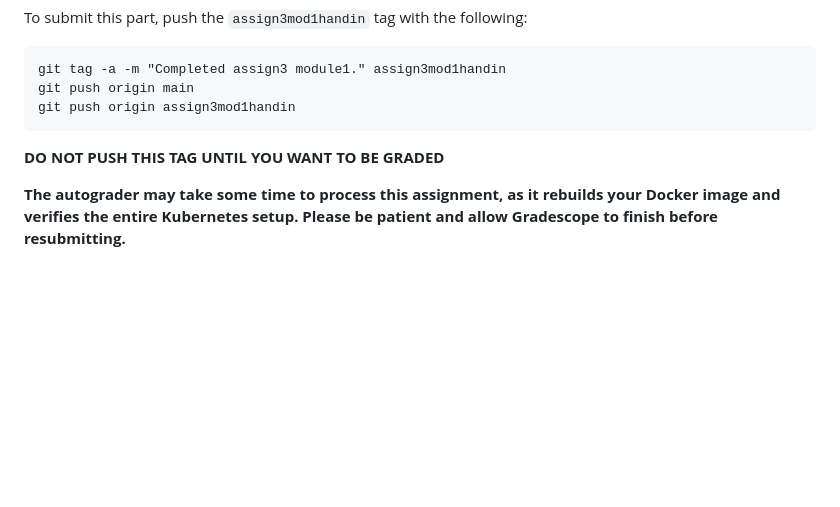
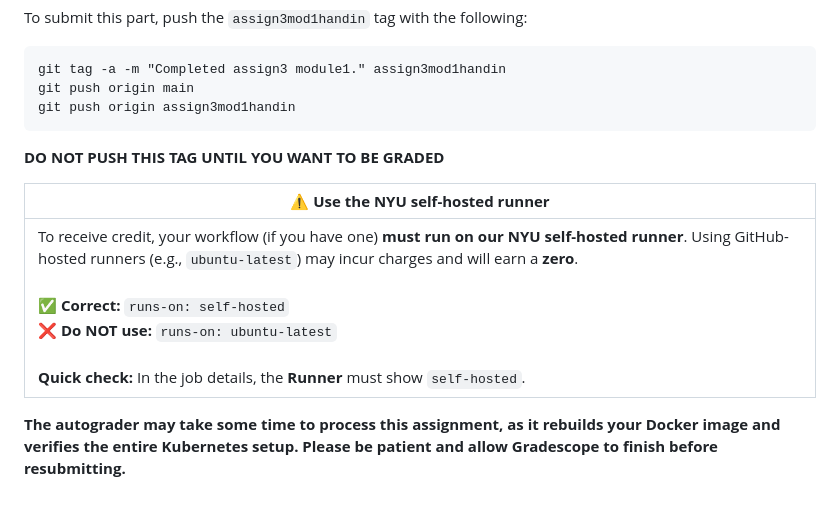
Before and after one commit to NYUAppSec/appsec_hw3, a Markdown page: README.md, the part around the change. Rendered like a GitHub page; blank space fills up the shorter version.

````diff
--- a/README.md
+++ b/README.md
@@ -211,4 +211,8 @@ git push origin assign3mod1handin
 ```
 **DO NOT PUSH THIS TAG UNTIL YOU WANT TO BE GRADED**
 
+| ⚠️ **Use the NYU self-hosted runner** |
+|---|
+| To receive credit, your workflow (if you have one) **must run on our NYU self-hosted runner**. Using GitHub-hosted runners (e.g., `ubuntu-latest`) may incur charges and will earn a **zero**.<br><br>**✅ Correct:** `runs-on: self-hosted`<br>**❌ Do NOT use:** `runs-on: ubuntu-latest`<br><br>**Quick check:** In the job details, the **Runner** must show `self-hosted`. |
+
 **The autograder may take some time to process this assignment, as it rebuilds your Docker image and verifies the entire Kubernetes setup. Please be patient and allow Gradescope to finish before resubmitting.**
````
